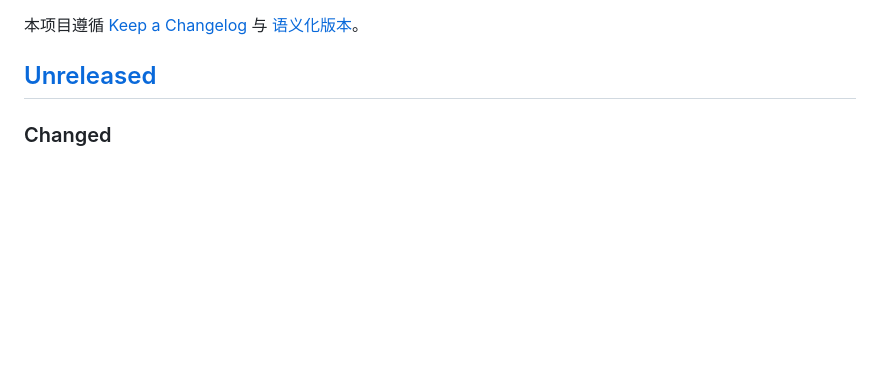
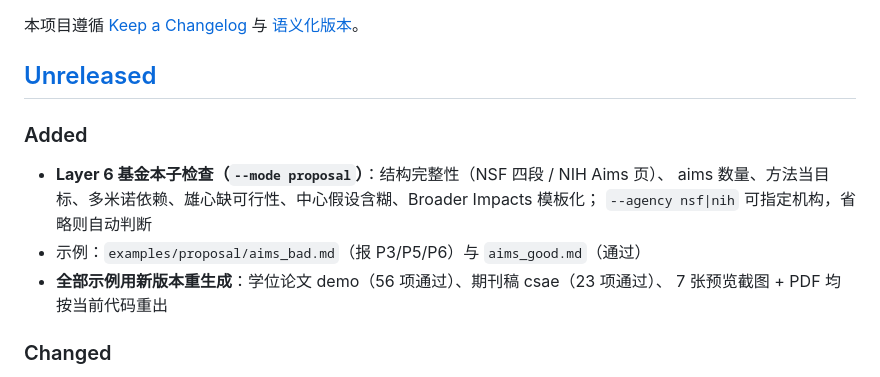
Before and after one commit to Znk1314/academic-paper-docx, a Markdown page: CHANGELOG.md, the part around the change. Rendered like a GitHub page; blank space fills up the shorter version.

```diff
--- a/CHANGELOG.md
+++ b/CHANGELOG.md
@@ -4,6 +4,15 @@
 [语义化版本](https://semver.org/lang/zh-CN/)。
 
 ## [Unreleased]
+
+### Added
+
+- **Layer 6 基金本子检查（`--mode proposal`）**：结构完整性（NSF 四段 / NIH Aims 页）、
+  aims 数量、方法当目标、多米诺依赖、雄心缺可行性、中心假设含糊、Broader Impacts 模板化；
+  `--agency nsf|nih` 可指定机构，省略则自动判断
+- 示例：`examples/proposal/aims_bad.md`（报 P3/P5/P6）与 `aims_good.md`（通过）
+- **全部示例用新版本重生成**：学位论文 demo（56 项通过）、期刊稿 csae（23 项通过）、
+  7 张预览截图 + PDF 均按当前代码重出
 
 ### Changed
 
```
Also changed, not shown: README.md (+7 -0 lines), SKILL.md (+7 -0 lines), examples/proposal/aims_bad.md (added, +13 -0 lines), examples/proposal/aims_good.md (added, +15 -0 lines), docs/screenshots/08-journal-csae.png, 3 other files.
